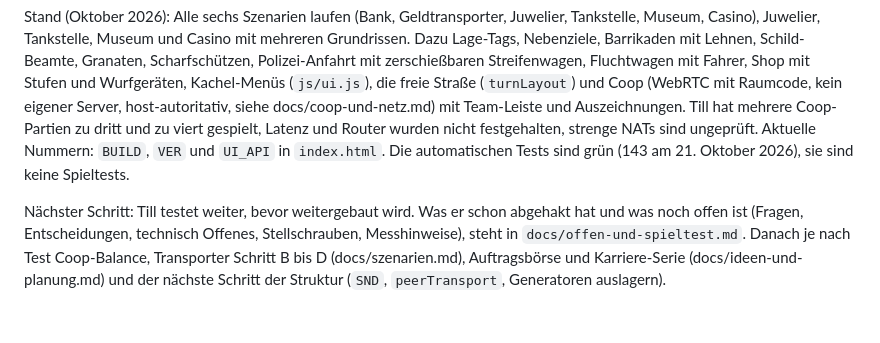
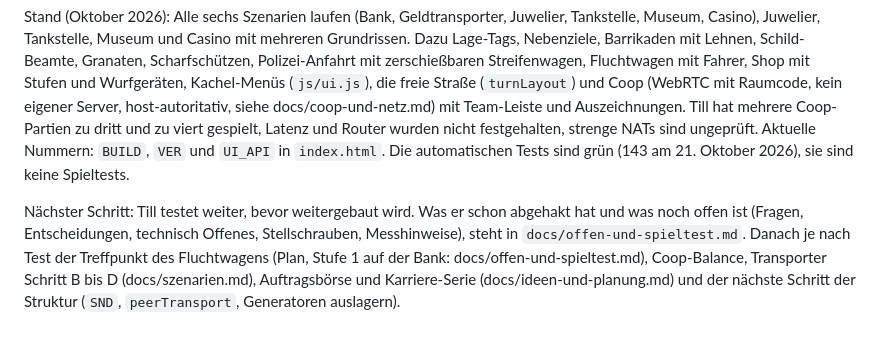
Before and after one commit to darthyeti/holdup, a Markdown page: CLAUDE.md, the part around the change. Drawn GitHub-style.

```diff
--- a/CLAUDE.md
+++ b/CLAUDE.md
@@ -67,4 +67,4 @@ Reihenfolge (mit Till besprochen): erst Solo rund machen (erledigt), Coop so fr
 
 Stand (Oktober 2026): Alle sechs Szenarien laufen (Bank, Geldtransporter, Juwelier, Tankstelle, Museum, Casino), Juwelier, Tankstelle, Museum und Casino mit mehreren Grundrissen. Dazu Lage-Tags, Nebenziele, Barrikaden mit Lehnen, Schild-Beamte, Granaten, Scharfschützen, Polizei-Anfahrt mit zerschießbaren Streifenwagen, Fluchtwagen mit Fahrer, Shop mit Stufen und Wurfgeräten, Kachel-Menüs (`js/ui.js`), die freie Straße (`turnLayout`) und Coop (WebRTC mit Raumcode, kein eigener Server, host-autoritativ, siehe docs/coop-und-netz.md) mit Team-Leiste und Auszeichnungen. Till hat mehrere Coop-Partien zu dritt und zu viert gespielt, Latenz und Router wurden nicht festgehalten, strenge NATs sind ungeprüft. Aktuelle Nummern: `BUILD`, `VER` und `UI_API` in `index.html`. Die automatischen Tests sind grün (143 am 21. Oktober 2026), sie sind keine Spieltests.
 
-Nächster Schritt: Till testet weiter, bevor weitergebaut wird. Was er schon abgehakt hat und was noch offen ist (Fragen, Entscheidungen, technisch Offenes, Stellschrauben, Messhinweise), steht in `docs/offen-und-spieltest.md`. Danach je nach Test Coop-Balance, Transporter Schritt B bis D (docs/szenarien.md), Auftragsbörse und Karriere-Serie (docs/ideen-und-planung.md) und der nächste Schritt der Struktur (`SND`, `peerTransport`, Generatoren auslagern).
+Nächster Schritt: Till testet weiter, bevor weitergebaut wird. Was er schon abgehakt hat und was noch offen ist (Fragen, Entscheidungen, technisch Offenes, Stellschrauben, Messhinweise), steht in `docs/offen-und-spieltest.md`. Danach je nach Test der Treffpunkt des Fluchtwagens (Plan, Stufe 1 auf der Bank: docs/offen-und-spieltest.md), Coop-Balance, Transporter Schritt B bis D (docs/szenarien.md), Auftragsbörse und Karriere-Serie (docs/ideen-und-planung.md) und der nächste Schritt der Struktur (`SND`, `peerTransport`, Generatoren auslagern).
```
Also changed, not shown: docs/offen-und-spieltest.md (+8 -1 lines), docs/spielsystem.md (+1 -1 lines).
